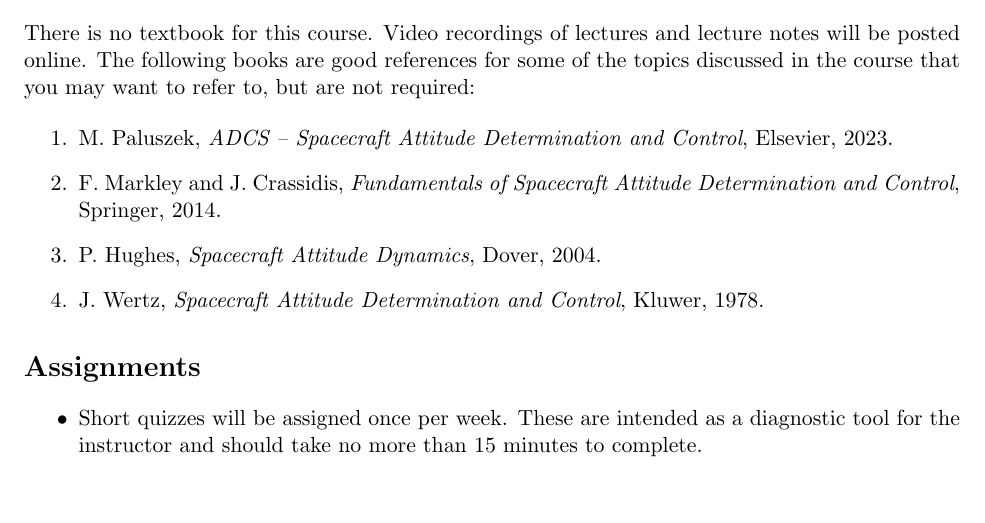
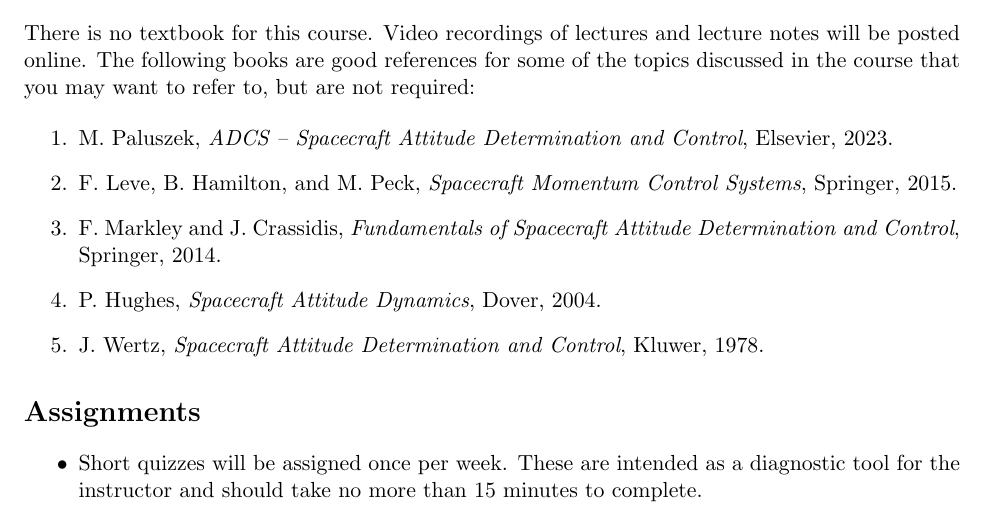
Before and after one commit to timcavesmith/adcs-project-code-mit2026, a LaTeX document (syllabus/syllabus.tex): part of page 2 of 4, cut so that both start at the same text, the shorter picture padded with empty space. Compiled offline with pdfLaTeX.

Commit message:
added book

```diff
--- a/syllabus/syllabus.tex
+++ b/syllabus/syllabus.tex
@@ -76,6 +76,7 @@ There is no textbook for this course. Video recordings of lectures and lecture n
 
 \begin{enumerate}
 	\item M. Paluszek, \textit{ADCS -- Spacecraft Attitude Determination and Control}, Elsevier, 2023.
+	\item F. Leve, B. Hamilton, and M. Peck, \textit{Spacecraft Momentum Control Systems}, Springer, 2015.
 	\item F. Markley and J. Crassidis, \textit{Fundamentals of Spacecraft Attitude Determination and Control}, Springer, 2014.
 	\item P. Hughes, \textit{Spacecraft Attitude Dynamics}, Dover, 2004.
 	\item J. Wertz, \textit{Spacecraft Attitude Determination and Control}, Kluwer, 1978.
```
Also changed, not shown: syllabus/syllabus.pdf.
